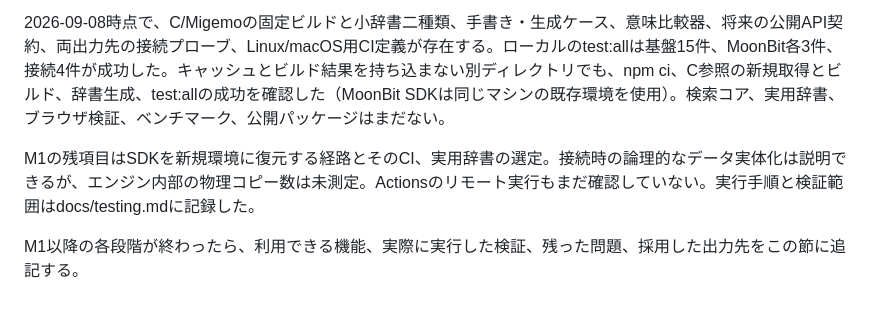
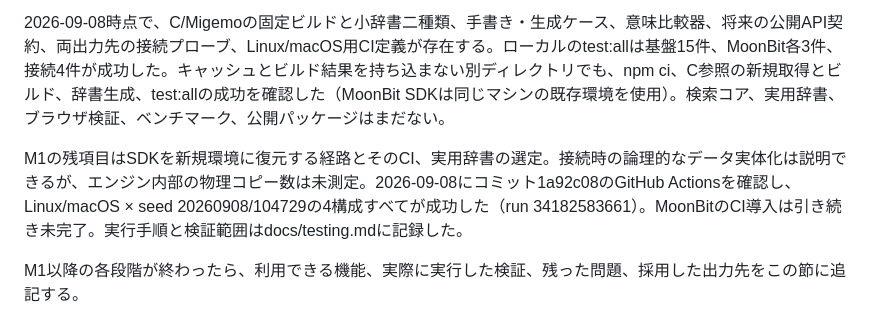
Before and after one commit to annenpolka/mbmigemo, a Markdown page: PLAN.md, the part around the change. Drawn GitHub-style.

Commit message:
docs: record successful Linux and macOS CI validation

```diff
--- a/PLAN.md
+++ b/PLAN.md
@@ -94,7 +94,7 @@ PBT追加後のtest:allは固定基盤18件、PBT6件、MoonBit各3件、接続
 
 2026-09-08時点で、C/Migemoの固定ビルドと小辞書二種類、手書き・生成ケース、意味比較器、将来の公開API契約、両出力先の接続プローブ、Linux/macOS用CI定義が存在する。ローカルのtest:allは基盤15件、MoonBit各3件、接続4件が成功した。キャッシュとビルド結果を持ち込まない別ディレクトリでも、npm ci、C参照の新規取得とビルド、辞書生成、test:allの成功を確認した（MoonBit SDKは同じマシンの既存環境を使用）。検索コア、実用辞書、ブラウザ検証、ベンチマーク、公開パッケージはまだない。
 
-M1の残項目はSDKを新規環境に復元する経路とそのCI、実用辞書の選定。接続時の論理的なデータ実体化は説明できるが、エンジン内部の物理コピー数は未測定。Actionsのリモート実行もまだ確認していない。実行手順と検証範囲はdocs/testing.mdに記録した。
+M1の残項目はSDKを新規環境に復元する経路とそのCI、実用辞書の選定。接続時の論理的なデータ実体化は説明できるが、エンジン内部の物理コピー数は未測定。2026-09-08にコミット1a92c08のGitHub Actionsを確認し、Linux/macOS × seed 20260908/104729の4構成すべてが成功した（run 34182583661）。MoonBitのCI導入は引き続き未完了。実行手順と検証範囲はdocs/testing.mdに記録した。
 
 M1以降の各段階が終わったら、利用できる機能、実際に実行した検証、残った問題、採用した出力先をこの節に追記する。
 
```
Also changed, not shown: docs/testing.md (+1 -1 lines).
